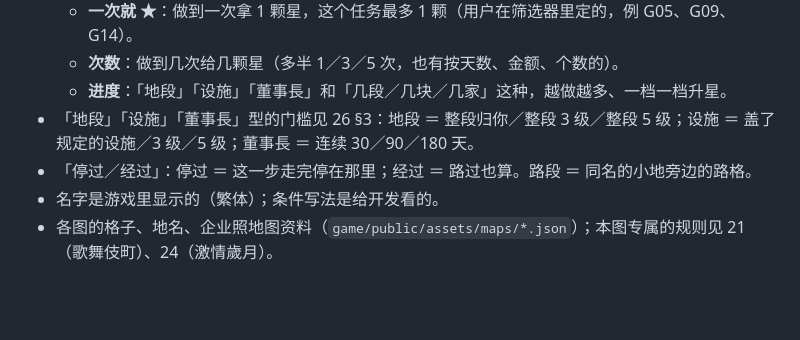
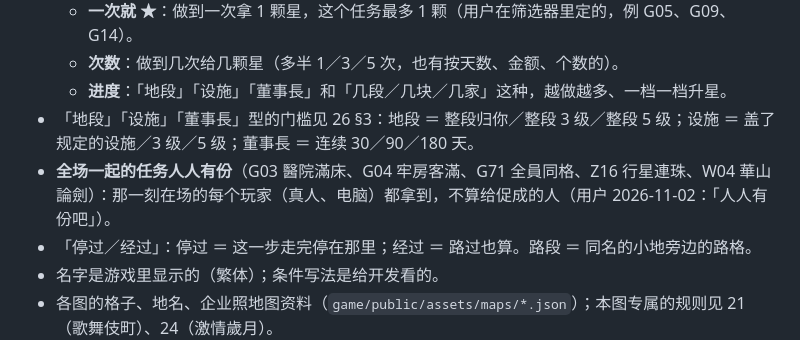
Before and after one commit to iam567/rich4-renew-app, a Markdown page: docs/rules/26-challenge-tasks.md, the part around the change. Rendered like a GitHub page; blank space fills up the shorter version.

Commit message:
docs: whole-table challenge tasks credit everyone
Co-Authored-By: Claude Opus 5.5 <noreply@anthropic.com>

(mirrored from rich4-renew aae4fbf)

```diff
--- a/docs/rules/26-challenge-tasks.md
+++ b/docs/rules/26-challenge-tasks.md
@@ -9,6 +9,7 @@
   - **次数**：做到几次给几颗星（多半 1／3／5 次，也有按天数、金额、个数的）。
   - **进度**：「地段」「设施」「董事長」和「几段／几块／几家」这种，越做越多、一档一档升星。
 - 「地段」「设施」「董事長」型的门槛见 26 §3：地段 ＝ 整段归你／整段 3 级／整段 5 级；设施 ＝ 盖了规定的设施／3 级／5 级；董事長 ＝ 连续 30／90／180 天。
+- **全场一起的任务人人有份**（G03 醫院滿床、G04 牢房客滿、G71 全員同格、Z16 行星連珠、W04 華山論劍）：那一刻在场的每个玩家（真人、电脑）都拿到，不算给促成的人（用户 2026-11-02：「人人有份吧」）。
 - 「停过／经过」：停过 ＝ 这一步走完停在那里；经过 ＝ 路过也算。路段 ＝ 同名的小地旁边的路格。
 - 名字是游戏里显示的（繁体）；条件写法是给开发看的。
 - 各图的格子、地名、企业照地图资料（`game/public/assets/maps/*.json`）；本图专属的规则见 21（歌舞伎町）、24（激情歲月）。
```
